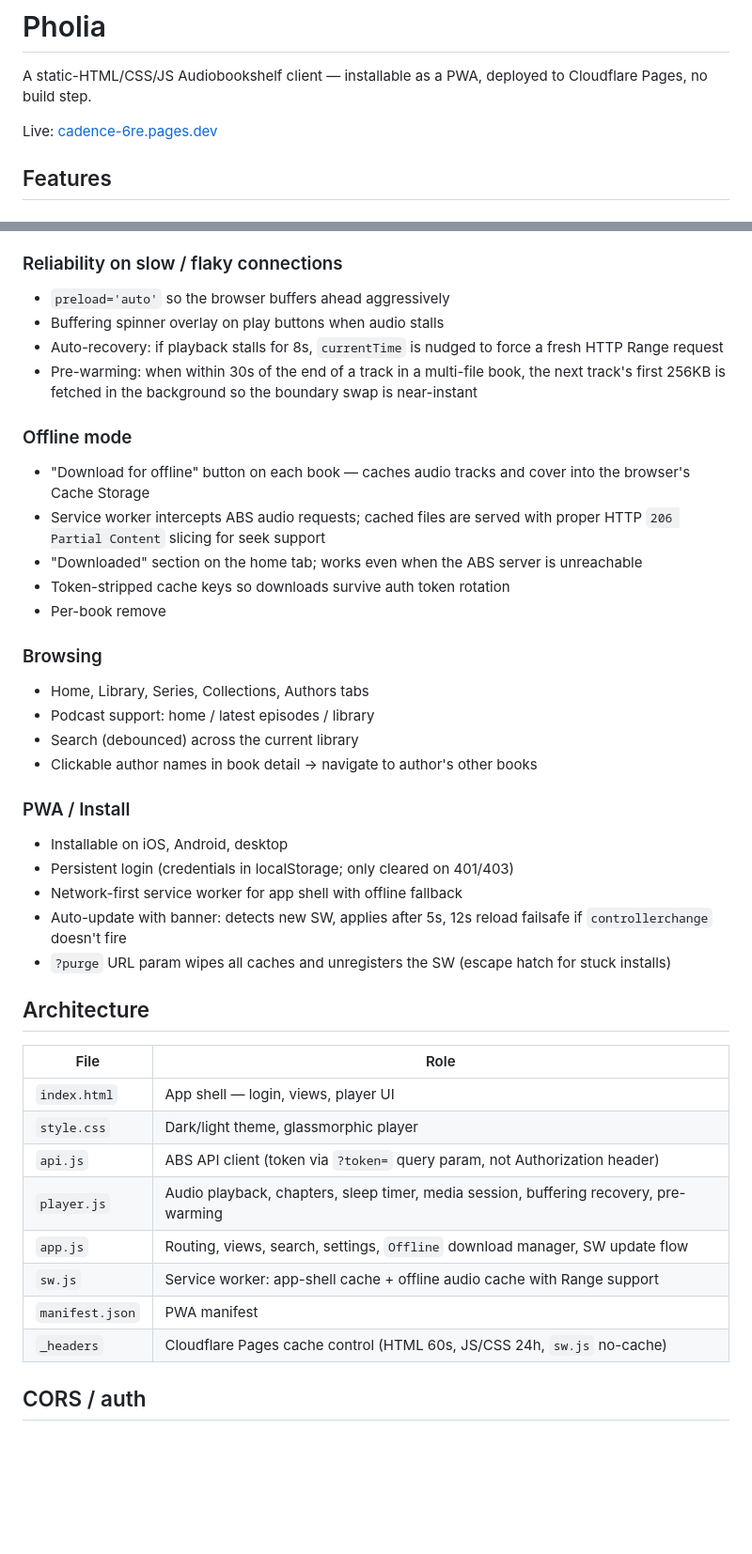
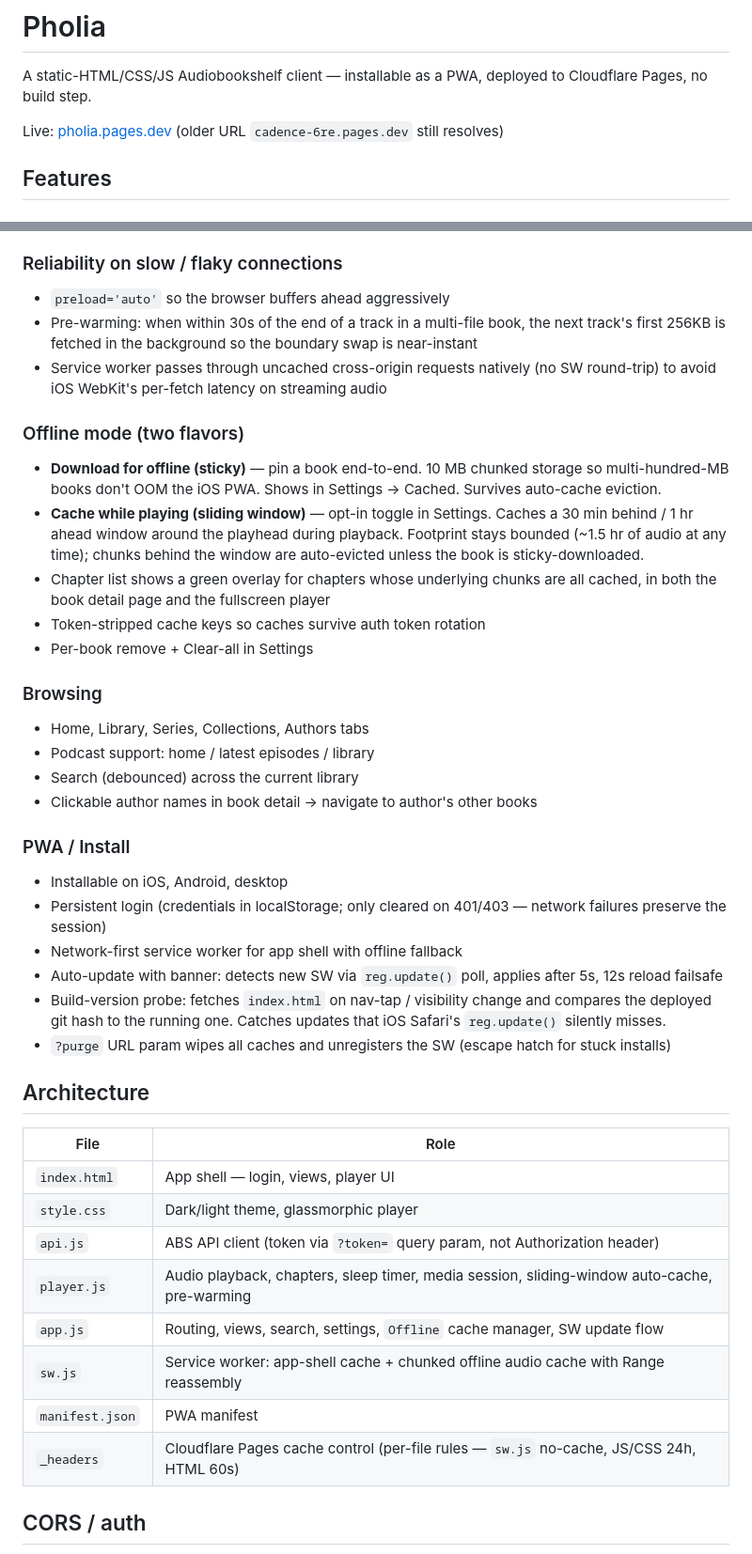
Before and after one commit to jowtron/pholia, a Markdown page: README.md, 2 parts joined by grey strips. Shown at 94% size. Rendered like a GitHub page; blank space fills up the shorter version.

Commit message:
Refresh README + CLAUDE.md for current cache architecture
README:
- Live URL pholia.pages.dev (was cadence-6re)
- Drop the buffering spinner and stall-recovery features (both removed)
- Document the two offline flavors (sticky download + sliding window)
- Mention the build-version probe for PWA update detection

CLAUDE.md:
- Document upfront chunk-meta write and what it implies for validators
- Add chapter cache UI section (chunk-coverage based, not received/total)
- Add saveMeta-at-start for sliding-window persistence
- Document the build-version probe as the load-bearing path on iOS PWA
- Two new Common Pitfalls entries (reg.update unreliable; meta != cached)

```diff
--- a/README.md
+++ b/README.md
@@ -2,7 +2,7 @@
 
 A static-HTML/CSS/JS Audiobookshelf client — installable as a PWA, deployed to Cloudflare Pages, no build step.
 
-Live: [cadence-6re.pages.dev](https://cadence-6re.pages.dev)
+Live: [pholia.pages.dev](https://pholia.pages.dev) (older URL `cadence-6re.pages.dev` still resolves)
 
 ## Features
 
@@ -17,16 +17,15 @@ Live: [cadence-6re.pages.dev](https://cadence-6re.pages.dev)
 
 ### Reliability on slow / flaky connections
 - `preload='auto'` so the browser buffers ahead aggressively
-- Buffering spinner overlay on play buttons when audio stalls
-- Auto-recovery: if playback stalls for 8s, `currentTime` is nudged to force a fresh HTTP Range request
 - Pre-warming: when within 30s of the end of a track in a multi-file book, the next track's first 256KB is fetched in the background so the boundary swap is near-instant
+- Service worker passes through uncached cross-origin requests natively (no SW round-trip) to avoid iOS WebKit's per-fetch latency on streaming audio
 
-### Offline mode
-- "Download for offline" button on each book — caches audio tracks and cover into the browser's Cache Storage
-- Service worker intercepts ABS audio requests; cached files are served with proper HTTP `206 Partial Content` slicing for seek support
-- "Downloaded" section on the home tab; works even when the ABS server is unreachable
-- Token-stripped cache keys so downloads survive auth token rotation
-- Per-book remove
+### Offline mode (two flavors)
+- **Download for offline (sticky)** — pin a book end-to-end. 10 MB chunked storage so multi-hundred-MB books don't OOM the iOS PWA. Shows in Settings → Cached. Survives auto-cache eviction.
+- **Cache while playing (sliding window)** — opt-in toggle in Settings. Caches a 30 min behind / 1 hr ahead window around the playhead during playback. Footprint stays bounded (~1.5 hr of audio at any time); chunks behind the window are auto-evicted unless the book is sticky-downloaded.
+- Chapter list shows a green overlay for chapters whose underlying chunks are all cached, in both the book detail page and the fullscreen player
+- Token-stripped cache keys so caches survive auth token rotation
+- Per-book remove + Clear-all in Settings
 
 ### Browsing
 - Home, Library, Series, Collections, Authors tabs
@@ -36,9 +35,10 @@ Live: [cadence-6re.pages.dev](https://cadence-6re.pages.dev)
 
 ### PWA / Install
 - Installable on iOS, Android, desktop
-- Persistent login (credentials in localStorage; only cleared on 401/403)
+- Persistent login (credentials in localStorage; only cleared on 401/403 — network failures preserve the session)
 - Network-first service worker for app shell with offline fallback
-- Auto-update with banner: detects new SW, applies after 5s, 12s reload failsafe if `controllerchange` doesn't fire
+- Auto-update with banner: detects new SW via `reg.update()` poll, applies after 5s, 12s reload failsafe
+- Build-version probe: fetches `index.html` on nav-tap / visibility change and compares the deployed git hash to the running one. Catches updates that iOS Safari's `reg.update()` silently misses.
 - `?purge` URL param wipes all caches and unregisters the SW (escape hatch for stuck installs)
 
 ## Architecture
@@ -48,11 +48,11 @@ Live: [cadence-6re.pages.dev](https://cadence-6re.pages.dev)
 | `index.html` | App shell — login, views, player UI |
 | `style.css` | Dark/light theme, glassmorphic player |
 | `api.js` | ABS API client (token via `?token=` query param, not Authorization header) |
-| `player.js` | Audio playback, chapters, sleep timer, media session, buffering recovery, pre-warming |
-| `app.js` | Routing, views, search, settings, `Offline` download manager, SW update flow |
-| `sw.js` | Service worker: app-shell cache + offline audio cache with Range support |
+| `player.js` | Audio playback, chapters, sleep timer, media session, sliding-window auto-cache, pre-warming |
+| `app.js` | Routing, views, search, settings, `Offline` cache manager, SW update flow |
+| `sw.js` | Service worker: app-shell cache + chunked offline audio cache with Range reassembly |
 | `manifest.json` | PWA manifest |
-| `_headers` | Cloudflare Pages cache control (HTML 60s, JS/CSS 24h, `sw.js` no-cache) |
+| `_headers` | Cloudflare Pages cache control (per-file rules — `sw.js` no-cache, JS/CSS 24h, HTML 60s) |
 
 ## CORS / auth
 
```
Also changed, not shown: CLAUDE.md (+15 -1 lines).
